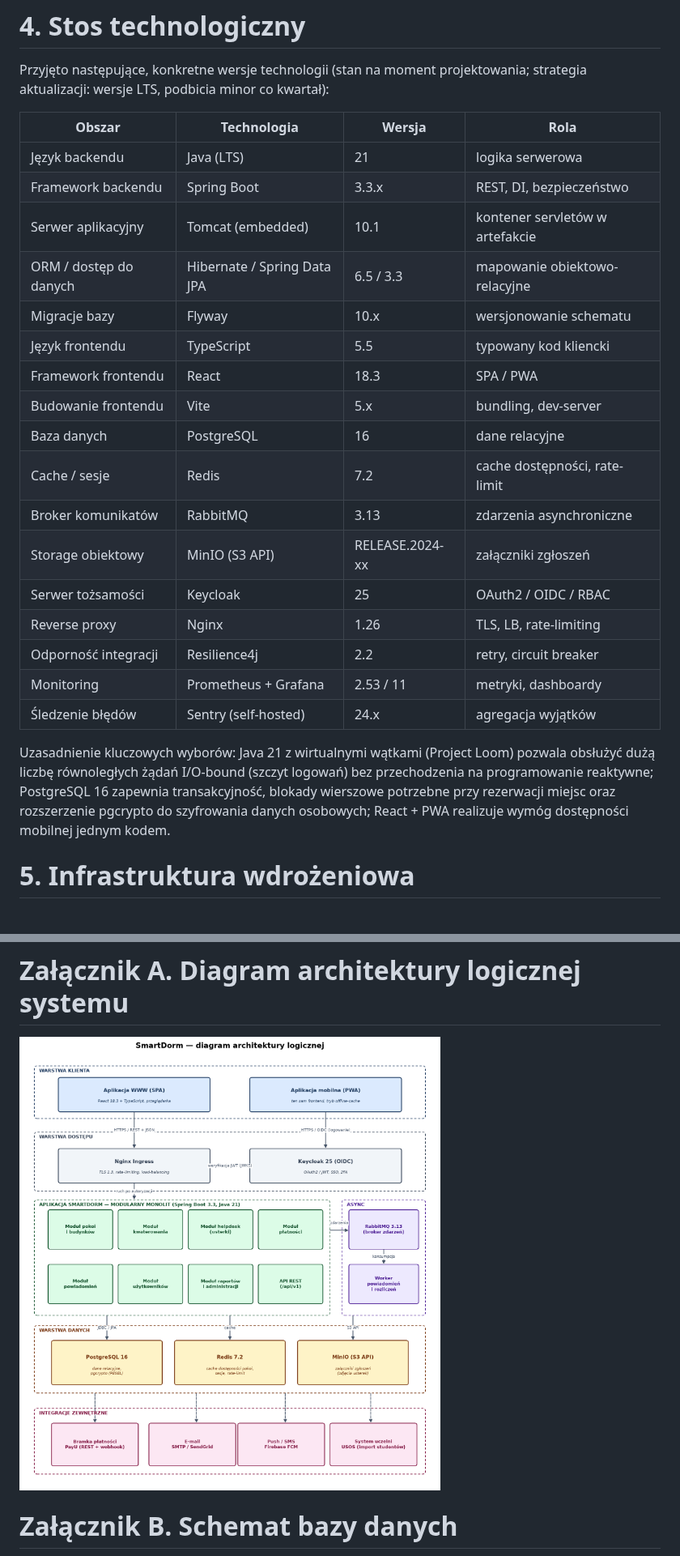
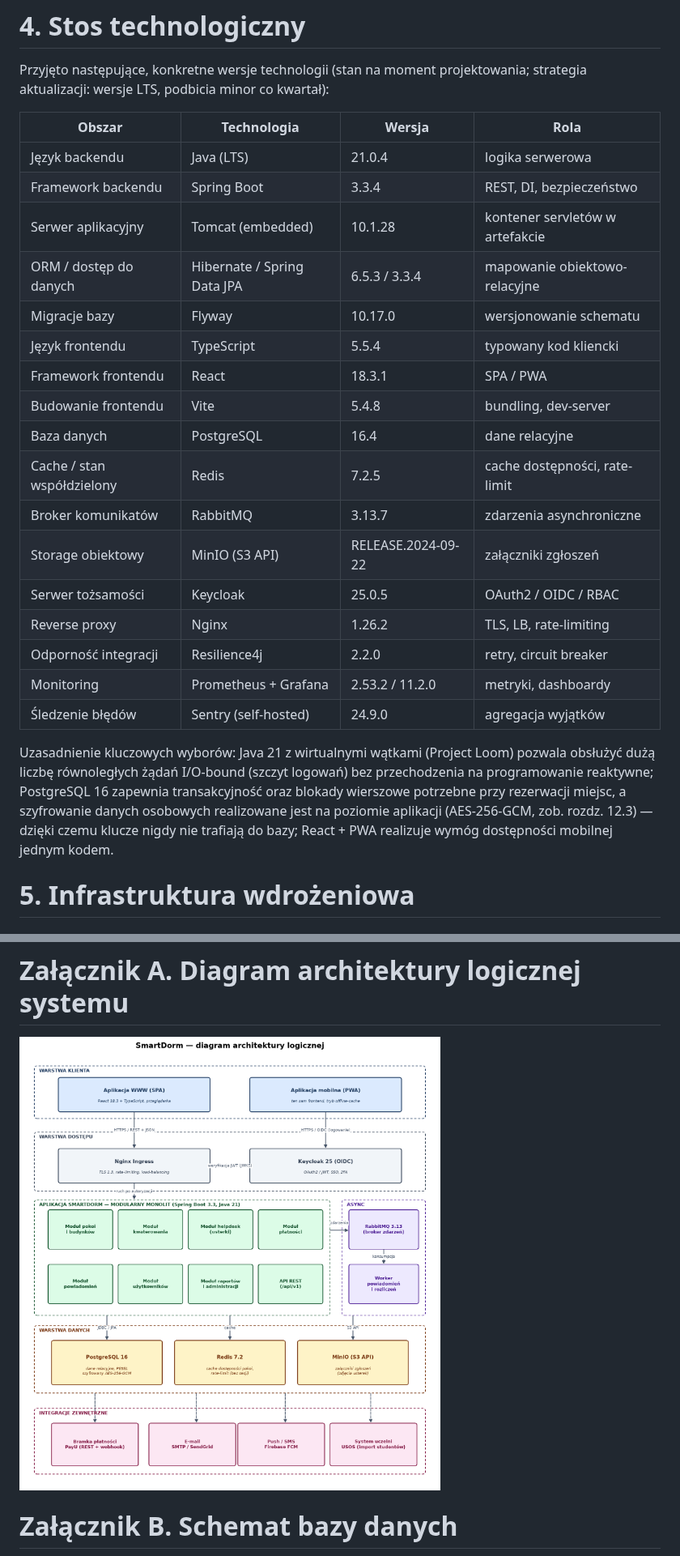
Before and after one commit to JanekPlo/Manhattan_project, a Markdown page: projekt-smartdorm.md, 2 parts joined by grey strips. Shown at 81% size. GitHub-like rendering; pictures changed too: diagrams/architektura-logiczna.png.

```diff
--- a/projekt-smartdorm.md
+++ b/projekt-smartdorm.md
@@ -91,25 +91,25 @@ Przyjęto następujące, konkretne wersje technologii (stan na moment projektowa
 
 | Obszar | Technologia | Wersja | Rola |
 |---|---|---|---|
-| Język backendu | Java (LTS) | 21 | logika serwerowa |
-| Framework backendu | Spring Boot | 3.3.x | REST, DI, bezpieczeństwo |
-| Serwer aplikacyjny | Tomcat (embedded) | 10.1 | kontener servletów w artefakcie |
-| ORM / dostęp do danych | Hibernate / Spring Data JPA | 6.5 / 3.3 | mapowanie obiektowo-relacyjne |
-| Migracje bazy | Flyway | 10.x | wersjonowanie schematu |
-| Język frontendu | TypeScript | 5.5 | typowany kod kliencki |
-| Framework frontendu | React | 18.3 | SPA / PWA |
-| Budowanie frontendu | Vite | 5.x | bundling, dev-server |
-| Baza danych | PostgreSQL | 16 | dane relacyjne |
-| Cache / sesje | Redis | 7.2 | cache dostępności, rate-limit |
-| Broker komunikatów | RabbitMQ | 3.13 | zdarzenia asynchroniczne |
-| Storage obiektowy | MinIO (S3 API) | RELEASE.2024-xx | załączniki zgłoszeń |
-| Serwer tożsamości | Keycloak | 25 | OAuth2 / OIDC / RBAC |
-| Reverse proxy | Nginx | 1.26 | TLS, LB, rate-limiting |
-| Odporność integracji | Resilience4j | 2.2 | retry, circuit breaker |
-| Monitoring | Prometheus + Grafana | 2.53 / 11 | metryki, dashboardy |
-| Śledzenie błędów | Sentry (self-hosted) | 24.x | agregacja wyjątków |
+| Język backendu | Java (LTS) | 21.0.4 | logika serwerowa |
+| Framework backendu | Spring Boot | 3.3.4 | REST, DI, bezpieczeństwo |
+| Serwer aplikacyjny | Tomcat (embedded) | 10.1.28 | kontener servletów w artefakcie |
+| ORM / dostęp do danych | Hibernate / Spring Data JPA | 6.5.3 / 3.3.4 | mapowanie obiektowo-relacyjne |
+| Migracje bazy | Flyway | 10.17.0 | wersjonowanie schematu |
+| Język frontendu | TypeScript | 5.5.4 | typowany kod kliencki |
+| Framework frontendu | React | 18.3.1 | SPA / PWA |
+| Budowanie frontendu | Vite | 5.4.8 | bundling, dev-server |
+| Baza danych | PostgreSQL | 16.4 | dane relacyjne |
+| Cache / stan współdzielony | Redis | 7.2.5 | cache dostępności, rate-limit |
+| Broker komunikatów | RabbitMQ | 3.13.7 | zdarzenia asynchroniczne |
+| Storage obiektowy | MinIO (S3 API) | RELEASE.2024-09-22 | załączniki zgłoszeń |
+| Serwer tożsamości | Keycloak | 25.0.5 | OAuth2 / OIDC / RBAC |
+| Reverse proxy | Nginx | 1.26.2 | TLS, LB, rate-limiting |
+| Odporność integracji | Resilience4j | 2.2.0 | retry, circuit breaker |
+| Monitoring | Prometheus + Grafana | 2.53.2 / 11.2.0 | metryki, dashboardy |
+| Śledzenie błędów | Sentry (self-hosted) | 24.9.0 | agregacja wyjątków |
 
-Uzasadnienie kluczowych wyborów: Java 21 z wirtualnymi wątkami (Project Loom) pozwala obsłużyć dużą liczbę równoległych żądań I/O-bound (szczyt logowań) bez przechodzenia na programowanie reaktywne; PostgreSQL 16 zapewnia transakcyjność, blokady wierszowe potrzebne przy rezerwacji miejsc oraz rozszerzenie pgcrypto do szyfrowania danych osobowych; React + PWA realizuje wymóg dostępności mobilnej jednym kodem.
+Uzasadnienie kluczowych wyborów: Java 21 z wirtualnymi wątkami (Project Loom) pozwala obsłużyć dużą liczbę równoległych żądań I/O-bound (szczyt logowań) bez przechodzenia na programowanie reaktywne; PostgreSQL 16 zapewnia transakcyjność oraz blokady wierszowe potrzebne przy rezerwacji miejsc, a szyfrowanie danych osobowych realizowane jest na poziomie aplikacji (AES-256-GCM, zob. rozdz. 12.3) — dzięki czemu klucze nigdy nie trafiają do bazy; React + PWA realizuje wymóg dostępności mobilnej jednym kodem.
 
 # 5. Infrastruktura wdrożeniowa
 
```
Also changed, not shown: other parts of projekt-smartdorm.md (+2 -2 lines), 3 other files.
